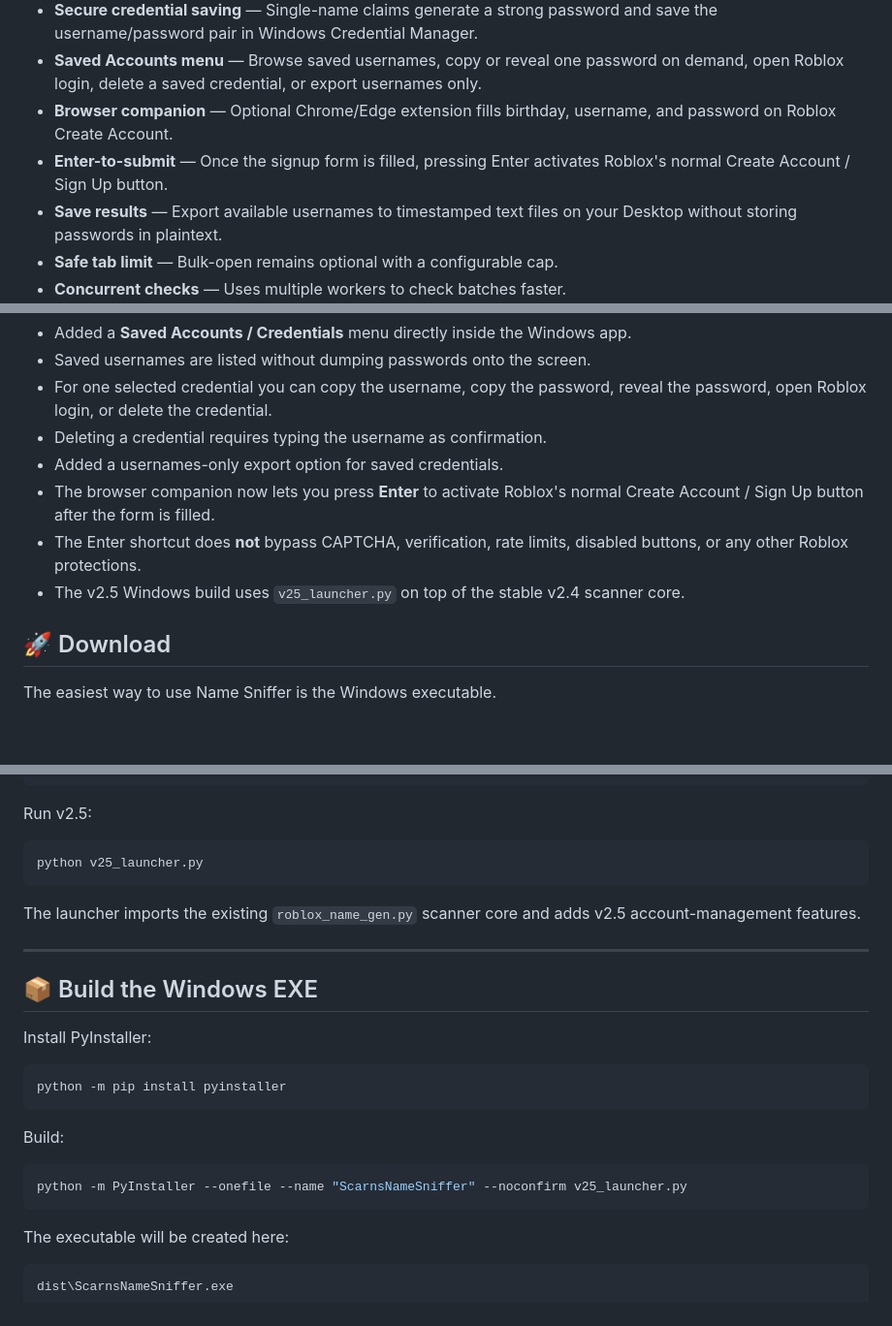
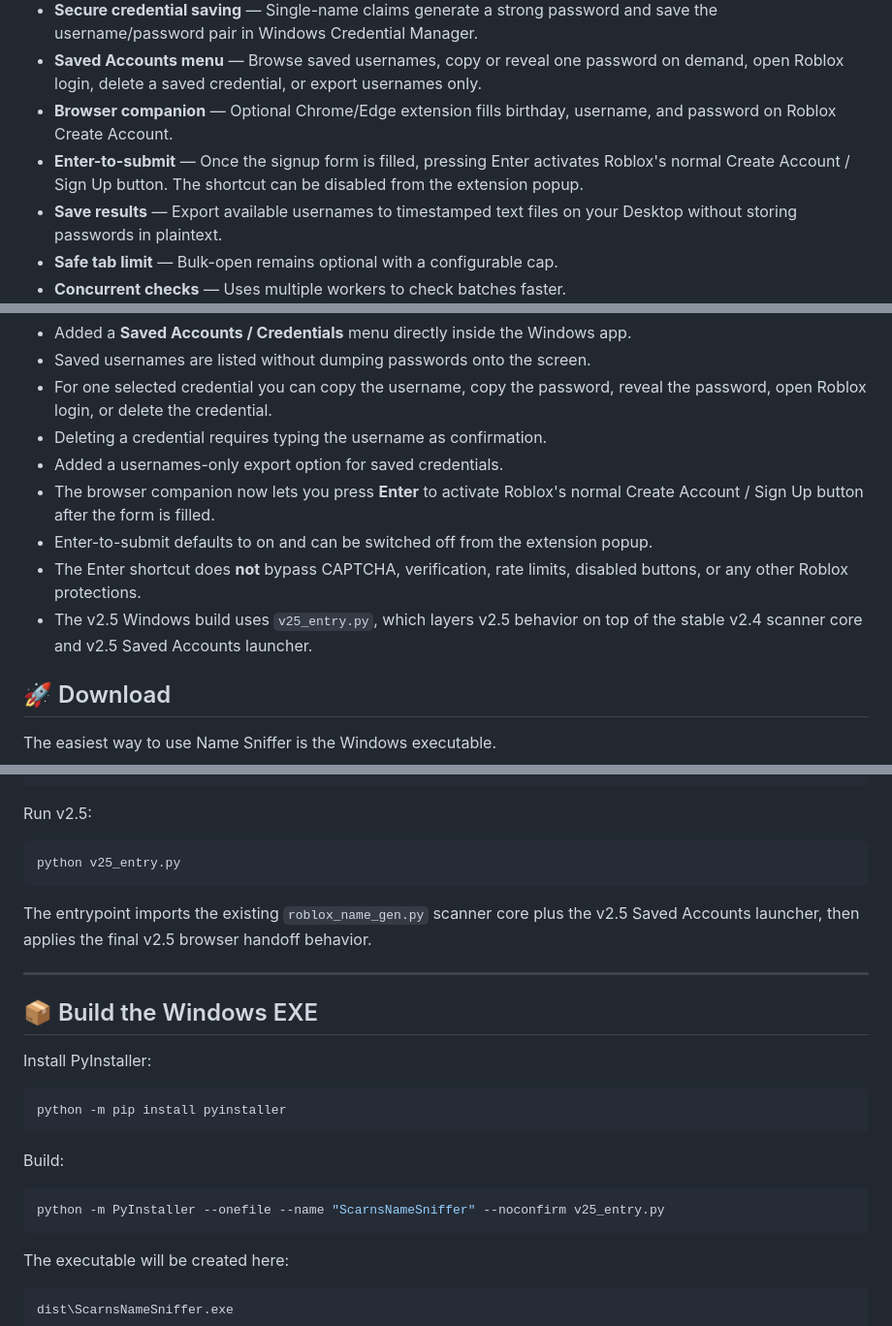
Before and after one commit to NNoradrenaline/ScarnsNameSniffer, a Markdown page: README.md, 3 parts joined by grey strips. Shown at 97% size. GitHub-like rendering; blank space fills up the shorter version.

Commit message:
Polish v2.5 docs and Enter-to-submit controls

````diff
--- a/README.md
+++ b/README.md
@@ -30,7 +30,7 @@ Generate names, check Roblox username availability, filter for more word-like re
 - **Secure credential saving** — Single-name claims generate a strong password and save the username/password pair in Windows Credential Manager.
 - **Saved Accounts menu** — Browse saved usernames, copy or reveal one password on demand, open Roblox login, delete a saved credential, or export usernames only.
 - **Browser companion** — Optional Chrome/Edge extension fills birthday, username, and password on Roblox Create Account.
-- **Enter-to-submit** — Once the signup form is filled, pressing Enter activates Roblox's normal Create Account / Sign Up button.
+- **Enter-to-submit** — Once the signup form is filled, pressing Enter activates Roblox's normal Create Account / Sign Up button. The shortcut can be disabled from the extension popup.
 - **Save results** — Export available usernames to timestamped text files on your Desktop without storing passwords in plaintext.
 - **Safe tab limit** — Bulk-open remains optional with a configurable cap.
 - **Concurrent checks** — Uses multiple workers to check batches faster.
@@ -70,8 +70,9 @@ Mode: [s]can [g]enerate [a]esthetic-only [m]anual [w]ordlist [c]redentials?
 - Deleting a credential requires typing the username as confirmation.
 - Added a usernames-only export option for saved credentials.
 - The browser companion now lets you press **Enter** to activate Roblox's normal Create Account / Sign Up button after the form is filled.
+- Enter-to-submit defaults to on and can be switched off from the extension popup.
 - The Enter shortcut does **not** bypass CAPTCHA, verification, rate limits, disabled buttons, or any other Roblox protections.
-- The v2.5 Windows build uses `v25_launcher.py` on top of the stable v2.4 scanner core.
+- The v2.5 Windows build uses `v25_entry.py`, which layers v2.5 behavior on top of the stable v2.4 scanner core and v2.5 Saved Accounts launcher.
 
 ## 🚀 Download
 
@@ -110,10 +111,10 @@ python -m pip install requests
 Run v2.5:
 
 ```powershell
-python v25_launcher.py
+python v25_entry.py
 ```
 
-The launcher imports the existing `roblox_name_gen.py` scanner core and adds v2.5 account-management features.
+The entrypoint imports the existing `roblox_name_gen.py` scanner core plus the v2.5 Saved Accounts launcher, then applies the final v2.5 browser handoff behavior.
 
 ---
 
@@ -128,7 +129,7 @@ python -m pip install pyinstaller
 Build:
 
 ```powershell
-python -m PyInstaller --onefile --name "ScarnsNameSniffer" --noconfirm v25_launcher.py
+python -m PyInstaller --onefile --name "ScarnsNameSniffer" --noconfirm v25_entry.py
 ```
 
 The executable will be created here:
````
Also changed, not shown: other parts of README.md (+1 -1 lines).
